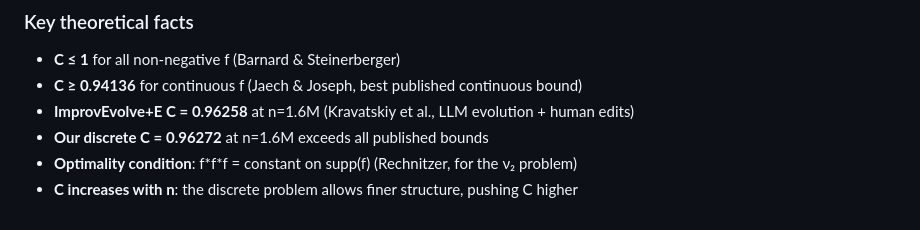
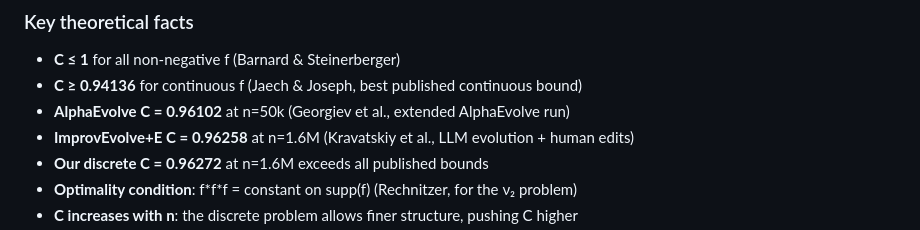
Before and after one commit to justinkang221/second-autocorrelation-inequality, a Markdown page: skill.md, the part around the change. GitHub-like rendering.

```diff
--- a/skill.md
+++ b/skill.md
@@ -161,6 +161,7 @@ python src/evaluate.py solutions/best_100k.npy
 
 - **C ≤ 1** for all non-negative f (Barnard & Steinerberger)
 - **C ≥ 0.94136** for continuous f (Jaech & Joseph, best published continuous bound)
+- **AlphaEvolve C = 0.96102** at n=50k (Georgiev et al., extended AlphaEvolve run)
 - **ImprovEvolve+E C = 0.96258** at n=1.6M (Kravatskiy et al., LLM evolution + human edits)
 - **Our discrete C = 0.96272** at n=1.6M exceeds all published bounds
 - **Optimality condition**: f\*f\*f = constant on supp(f) (Rechnitzer, for the ν₂ problem)
```
Also changed, not shown: literature/README.md (+3 -2 lines).
